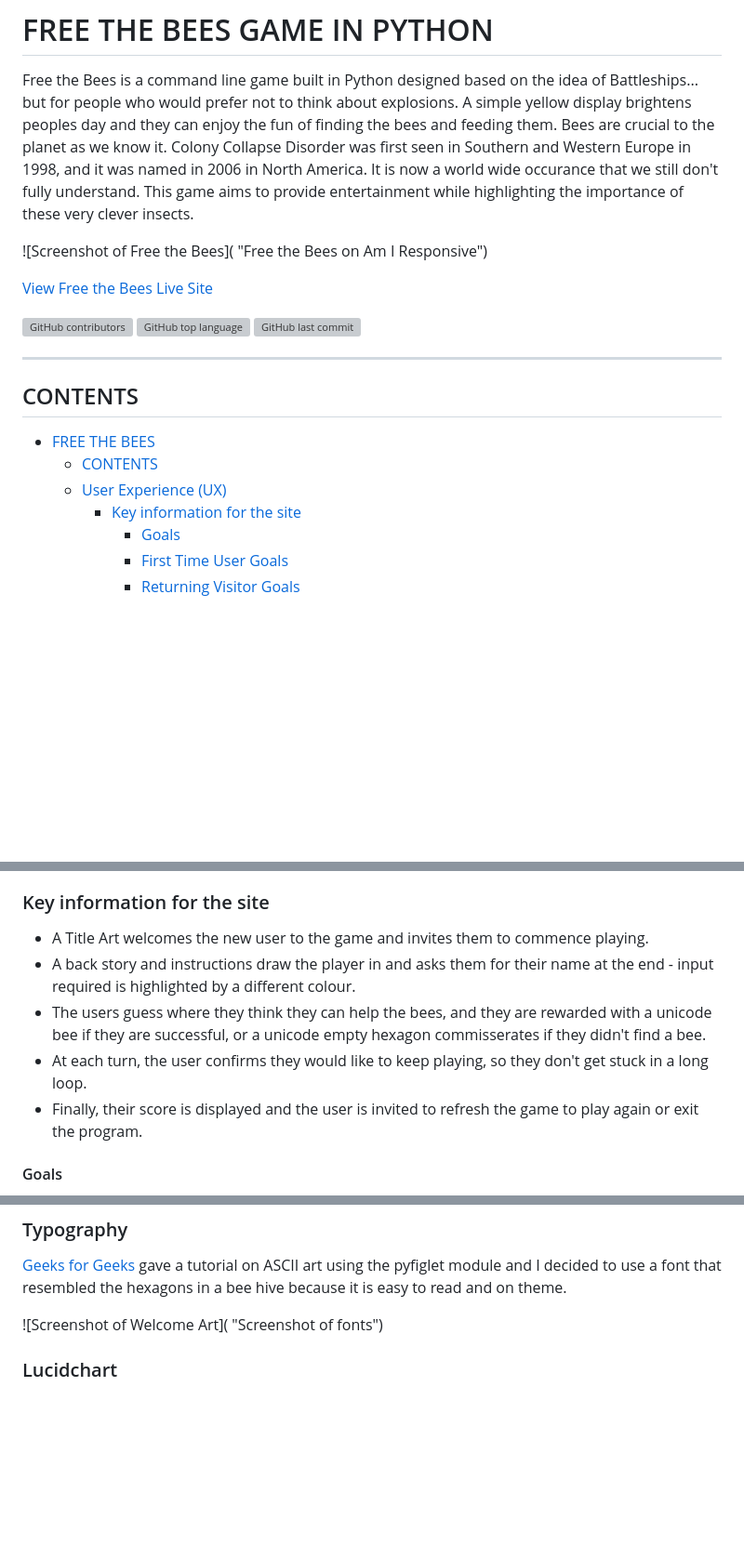
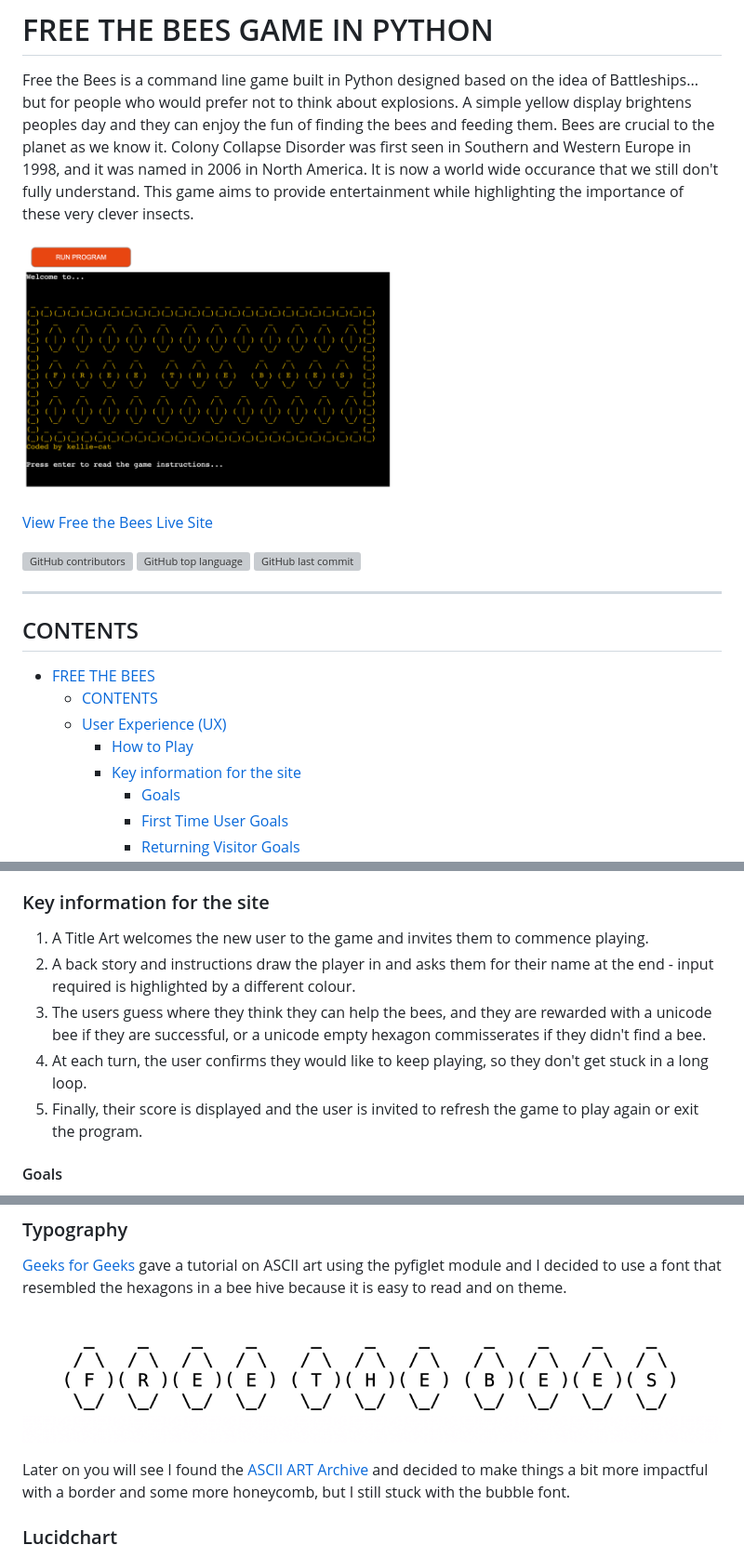
Before and after one commit to Code-Institute-Submissions/kellie-cat-fed-the-bees, a Markdown page: README.md, 3 parts joined by grey strips. Shown: that part at 93% size. GitHub-like rendering; pictures changed too: docs/screenshots/pp3-font-test.png (added), docs/screenshots/pp3-free-the-bees-heroku.png (added); blank space fills up the shorter version; grey boxes are pictures that could not be loaded.

Commit message:
Add final screenshots to README

```diff
--- a/README.md
+++ b/README.md
@@ -4,7 +4,7 @@ Free the Bees is a command line game built in Python designed based on the idea
 Bees are crucial to the planet as we know it. Colony Collapse Disorder was first seen in Southern and Western Europe in 1998, and it was named in 2006 in North America. It is now a world wide occurance that we still don't fully understand.
 This game aims to provide entertainment while highlighting the importance of these very clever insects.
 
-![Screenshot of Free the Bees]( "Free the Bees on Am I Responsive")
+![Screenshot of Free the Bees](docs/screenshots/pp3-free-the-bees-heroku.png "Free the Bees on Heroku")
 
 [View Free the Bees Live Site](https://fed-the-bees-4595451a08dc.herokuapp.com/)
 
@@ -19,6 +19,7 @@ This game aims to provide entertainment while highlighting the importance of the
 - [FREE THE BEES](#free-the-bees)
   - [CONTENTS](#contents)
   - [User Experience (UX)](#user-experience-ux)
+    - [How to Play](#how-to-play)
     - [Key information for the site](#key-information-for-the-site)
       - [Goals](#goals)
       - [First Time User Goals](#first-time-user-goals)
@@ -67,11 +68,11 @@ Free the Bees is inspired by the well-known game Battleships, with a few key dif
 
 ### Key information for the site
 
-- A Title Art welcomes the new user to the game and invites them to commence playing.
-- A back story and instructions draw the player in and asks them for their name at the end - input required is highlighted by a different colour.
-- The users guess where they think they can help the bees, and they are rewarded with a unicode bee if they are successful, or a unicode empty hexagon commisserates if they didn't find a bee.
-- At each turn, the user confirms they would like to keep playing, so they don't get stuck in a long loop.
-- Finally, their score is displayed and the user is invited to refresh the game to play again or exit the program.
+1. A Title Art welcomes the new user to the game and invites them to commence playing.
+1. A back story and instructions draw the player in and asks them for their name at the end - input required is highlighted by a different colour.
+1. The users guess where they think they can help the bees, and they are rewarded with a unicode bee if they are successful, or a unicode empty hexagon commisserates if they didn't find a bee.
+1. At each turn, the user confirms they would like to keep playing, so they don't get stuck in a long loop.
+1. Finally, their score is displayed and the user is invited to refresh the game to play again or exit the program.
 
 #### Goals
 
@@ -105,7 +106,9 @@ When user input is needed, the text turns Cyan to alert the player that their in
 
 [Geeks for Geeks](https://www.geeksforgeeks.org/python-ascii-art-using-pyfiglet-module/) gave a tutorial on ASCII art using the pyfiglet module and I decided to use a font that resembled the hexagons in a bee hive because it is easy to read and on theme.
 
-![Screenshot of Welcome Art]( "Screenshot of fonts")
+![Free the Bees in Bubble font](docs/screenshots/pp3-font-test.png "Testing the font with FREE THE BEES in black and white")
+
+Later on you will see I found the [ASCII ART Archive](https://www.asciiart.eu/text-to-ascii-art) and decided to make things a bit more impactful with a border and some more honeycomb, but I still stuck with the bubble font.
 
 ### Lucidchart
 
```
Also changed, not shown: other parts of README.md (+13 -14 lines), 2 other files.
